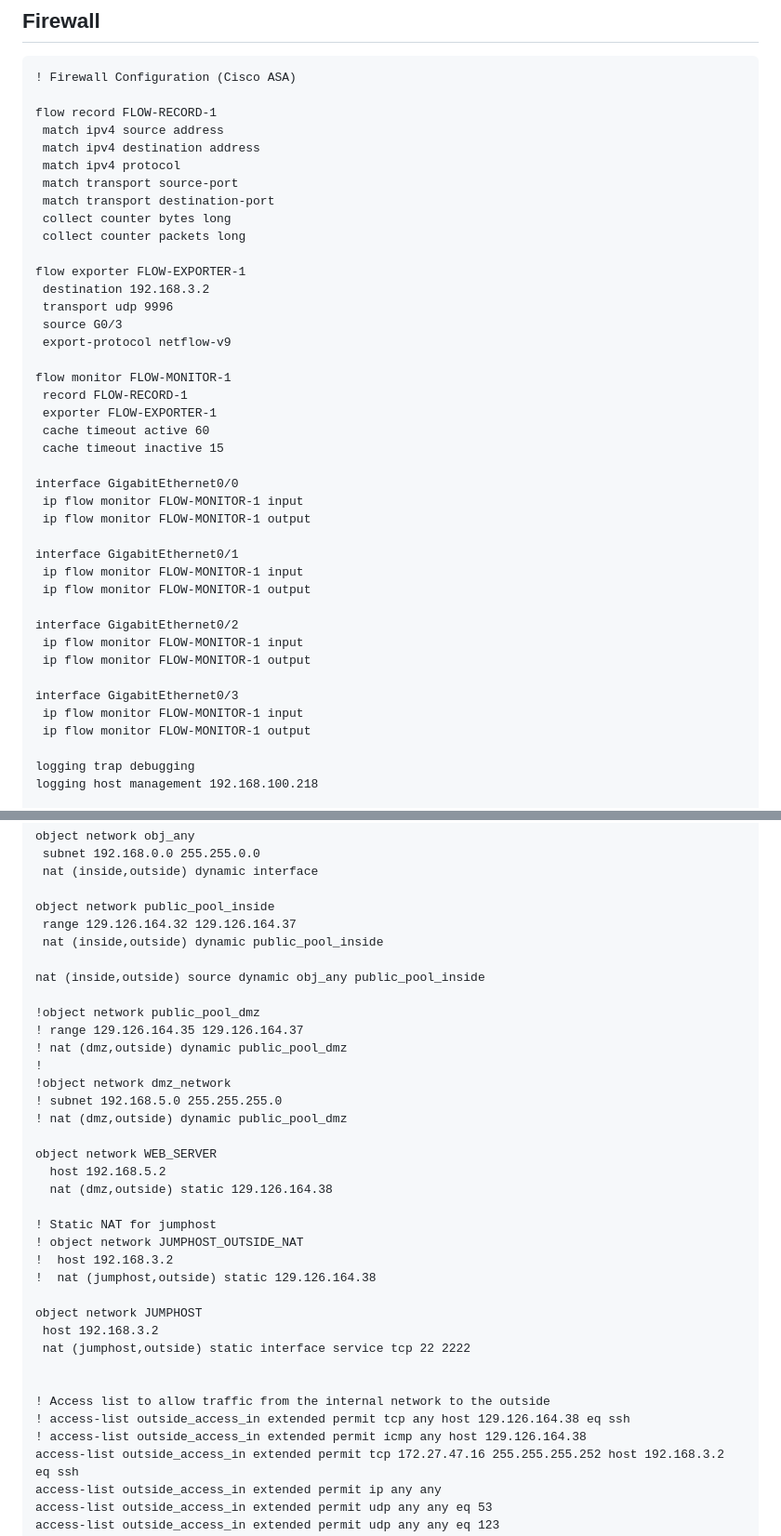
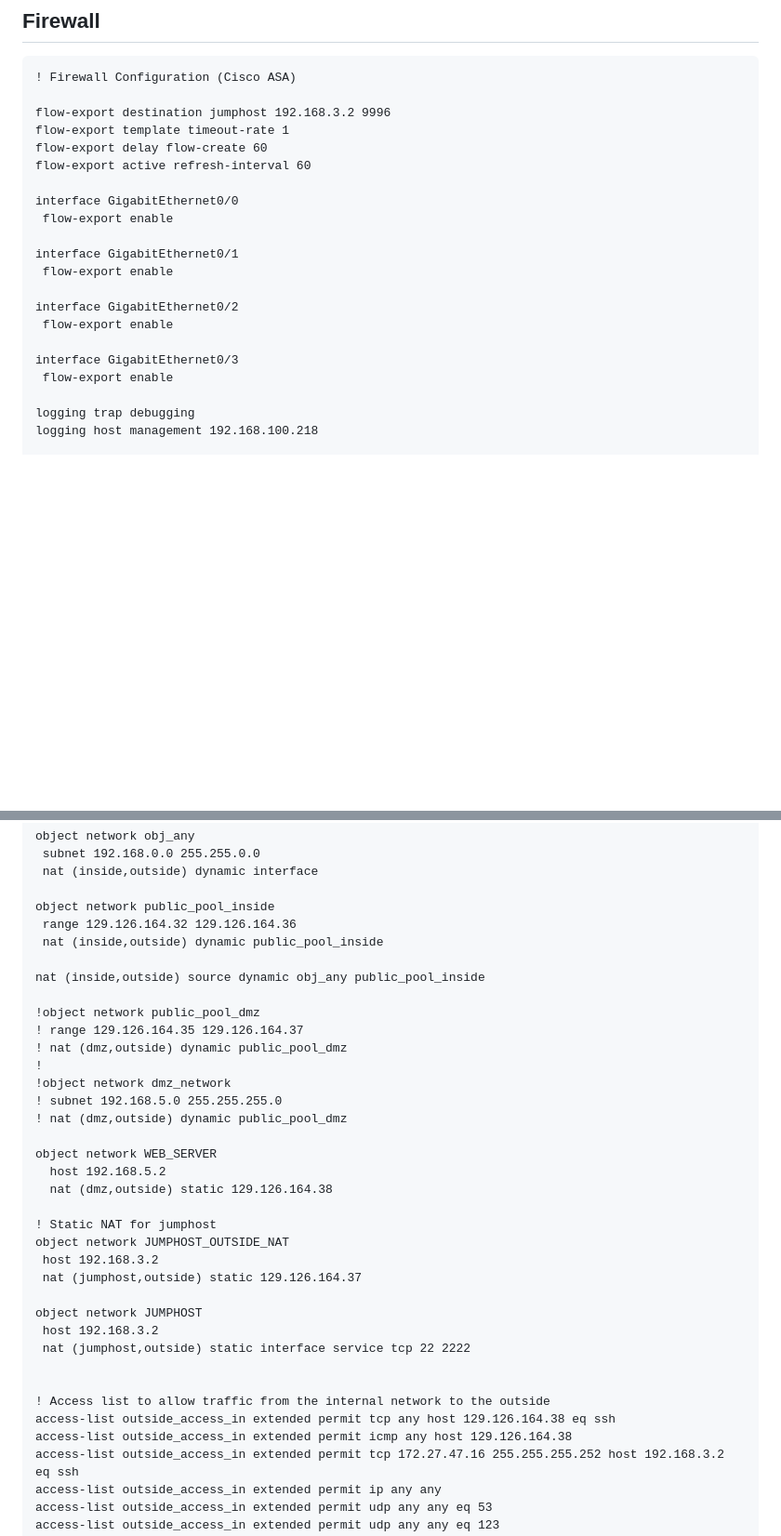
Before and after one commit to AlexanderLJX/SecureEnterpriseLAN-ICT2217, a Markdown page: configuration.md, 2 parts joined by grey strips. Shown: that part at 93% size. GitHub-like rendering; blank space fills up the shorter version.

````diff
--- a/configuration.md
+++ b/configuration.md
@@ -238,42 +238,22 @@ ip route 0.0.0.0 0.0.0.0 192.168.10.5
 ```
 ! Firewall Configuration (Cisco ASA)
 
-flow record FLOW-RECORD-1
- match ipv4 source address
- match ipv4 destination address
- match ipv4 protocol
- match transport source-port
- match transport destination-port
- collect counter bytes long
- collect counter packets long
-
-flow exporter FLOW-EXPORTER-1
- destination 192.168.3.2
- transport udp 9996
- source G0/3
- export-protocol netflow-v9
-
-flow monitor FLOW-MONITOR-1
- record FLOW-RECORD-1
- exporter FLOW-EXPORTER-1
- cache timeout active 60
- cache timeout inactive 15
+flow-export destination jumphost 192.168.3.2 9996
+flow-export template timeout-rate 1
+flow-export delay flow-create 60
+flow-export active refresh-interval 60
 
 interface GigabitEthernet0/0
- ip flow monitor FLOW-MONITOR-1 input
- ip flow monitor FLOW-MONITOR-1 output
+ flow-export enable
 
 interface GigabitEthernet0/1
- ip flow monitor FLOW-MONITOR-1 input
- ip flow monitor FLOW-MONITOR-1 output
+ flow-export enable
 
 interface GigabitEthernet0/2
- ip flow monitor FLOW-MONITOR-1 input
- ip flow monitor FLOW-MONITOR-1 output
+ flow-export enable
 
 interface GigabitEthernet0/3
- ip flow monitor FLOW-MONITOR-1 input
- ip flow monitor FLOW-MONITOR-1 output
+ flow-export enable
 
 logging trap debugging
 logging host management 192.168.100.218
@@ -334,7 +314,7 @@ object network obj_any
  nat (inside,outside) dynamic interface
 
 object network public_pool_inside
- range 129.126.164.32 129.126.164.37
+ range 129.126.164.32 129.126.164.36
  nat (inside,outside) dynamic public_pool_inside
 
 nat (inside,outside) source dynamic obj_any public_pool_inside
@@ -352,9 +332,9 @@ object network WEB_SERVER
   nat (dmz,outside) static 129.126.164.38
 
 ! Static NAT for jumphost
-! object network JUMPHOST_OUTSIDE_NAT
-!  host 192.168.3.2
-!  nat (jumphost,outside) static 129.126.164.38
+object network JUMPHOST_OUTSIDE_NAT
+ host 192.168.3.2
+ nat (jumphost,outside) static 129.126.164.37
 
 object network JUMPHOST
  host 192.168.3.2
@@ -362,8 +342,8 @@ object network JUMPHOST
 
 
 ! Access list to allow traffic from the internal network to the outside
-! access-list outside_access_in extended permit tcp any host 129.126.164.38 eq ssh
-! access-list outside_access_in extended permit icmp any host 129.126.164.38
+access-list outside_access_in extended permit tcp any host 129.126.164.38 eq ssh
+access-list outside_access_in extended permit icmp any host 129.126.164.38
 access-list outside_access_in extended permit tcp 172.27.47.16 255.255.255.252 host 192.168.3.2 eq ssh
 access-list outside_access_in extended permit ip any any
 access-list outside_access_in extended permit udp any any eq 53
````
